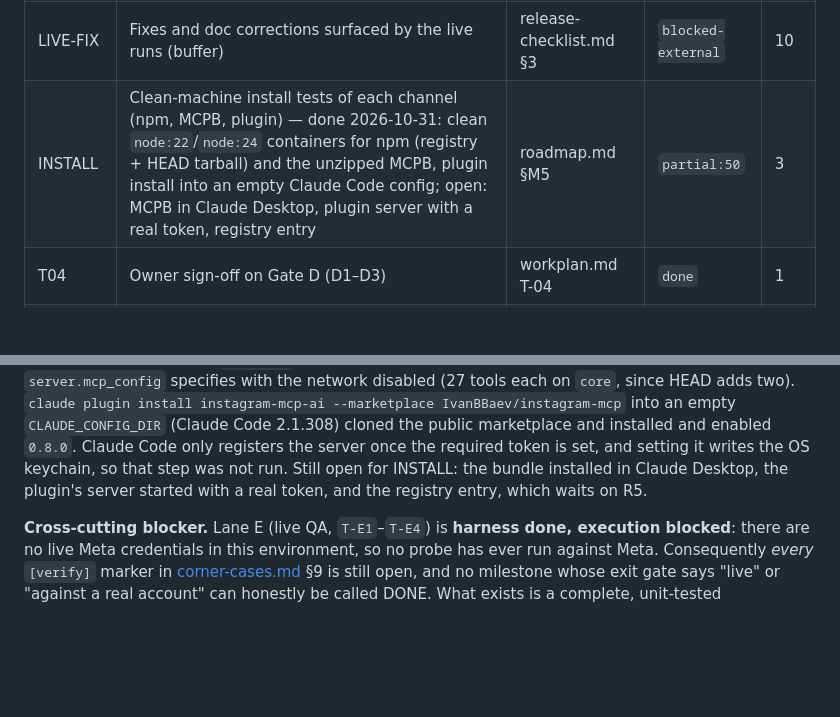
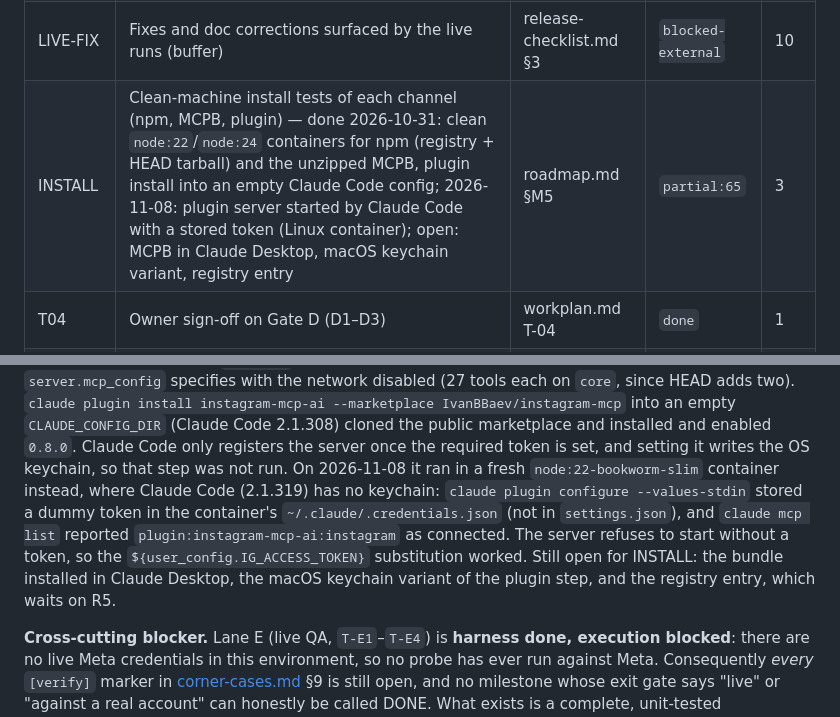
Before and after one commit to IvanBBaev/instagram-mcp, a Markdown page: docs/roadmap.md, 2 parts joined by grey strips. Rendered like a GitHub page; blank space fills up the shorter version.

Commit message:
docs: record the plugin server started by Claude Code with a stored token
In a fresh node:22 container (no keychain) claude plugin configure stored
a dummy token in .credentials.json and claude mcp list reported the
plugin's server as connected, so the user_config substitution works.
INSTALL still lacks Claude Desktop, the macOS keychain variant and the
registry entry.

```diff
--- a/docs/roadmap.md
+++ b/docs/roadmap.md
@@ -46,7 +46,7 @@
 | AUTH-LIVE | OAuth login, refresh and token-store live verification | workplan.md T-C3, T-C4, T-C5 | `blocked-external` | 4 |
 | INS-LIVE | Insights verified against real metrics | roadmap.md §M4 | `blocked-external` | 2 |
 | LIVE-FIX | Fixes and doc corrections surfaced by the live runs (buffer) | release-checklist.md §3 | `blocked-external` | 10 |
-| INSTALL | Clean-machine install tests of each channel (npm, MCPB, plugin) — done 2026-10-31: clean `node:22`/`node:24` containers for npm (registry + HEAD tarball) and the unzipped MCPB, plugin install into an empty Claude Code config; open: MCPB in Claude Desktop, plugin server with a real token, registry entry | roadmap.md §M5 | `partial:50` | 3 |
+| INSTALL | Clean-machine install tests of each channel (npm, MCPB, plugin) — done 2026-10-31: clean `node:22`/`node:24` containers for npm (registry + HEAD tarball) and the unzipped MCPB, plugin install into an empty Claude Code config; 2026-11-08: plugin server started by Claude Code with a stored token (Linux container); open: MCPB in Claude Desktop, macOS keychain variant, registry entry | roadmap.md §M5 | `partial:65` | 3 |
 | T04 | Owner sign-off on Gate D (D1–D3) | workplan.md T-04 | `done` | 1 |
 | R5 | MCP-registry submission | workplan.md T-R5 | `blocked-owner` | 1 |
 | R6 | MCPB bundle attach to the GitHub Release | workplan.md T-R6 | `blocked-owner` | 2 |
@@ -134,9 +134,14 @@ since HEAD adds two). `claude plugin install instagram-mcp-ai --marketplace
 IvanBBaev/instagram-mcp` into an empty `CLAUDE_CONFIG_DIR` (Claude Code 2.1.308)
 cloned the public marketplace and installed and enabled `0.8.0`. Claude Code only
 registers the server once the required token is set, and setting it writes the OS
-keychain, so that step was not run. Still open for INSTALL: the bundle installed in
-Claude Desktop, the plugin's server started with a real token, and the registry
-entry, which waits on R5.
+keychain, so that step was not run. On 2026-11-08 it ran in a fresh
+`node:22-bookworm-slim` container instead, where Claude Code (2.1.319) has no
+keychain: `claude plugin configure --values-stdin` stored a dummy token in the
+container's `~/.claude/.credentials.json` (not in `settings.json`), and `claude mcp
+list` reported `plugin:instagram-mcp-ai:instagram` as connected. The server refuses
+to start without a token, so the `${user_config.IG_ACCESS_TOKEN}` substitution
+worked. Still open for INSTALL: the bundle installed in Claude Desktop, the macOS
+keychain variant of the plugin step, and the registry entry, which waits on R5.
 
 **Cross-cutting blocker.** Lane E (live QA, `T-E1`–`T-E4`) is **harness done,
 execution blocked**: there are no live Meta credentials in this environment, so
```
Also changed, not shown: docs/release-checklist.md (+1 -1 lines).
